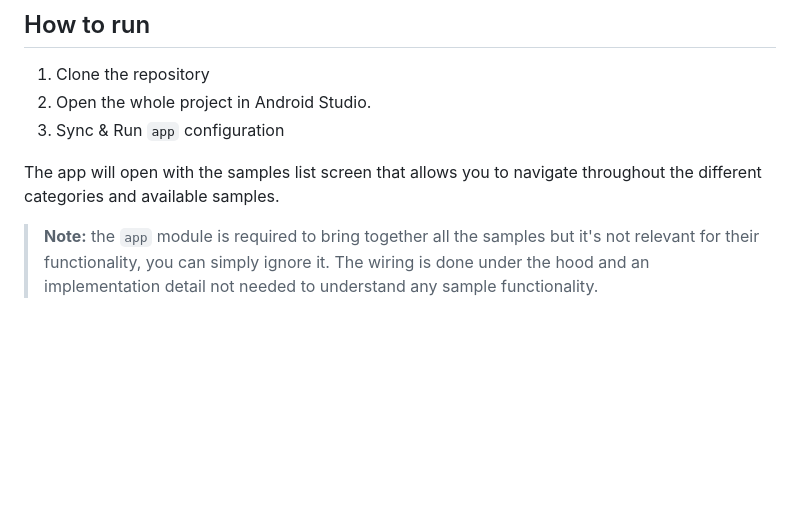
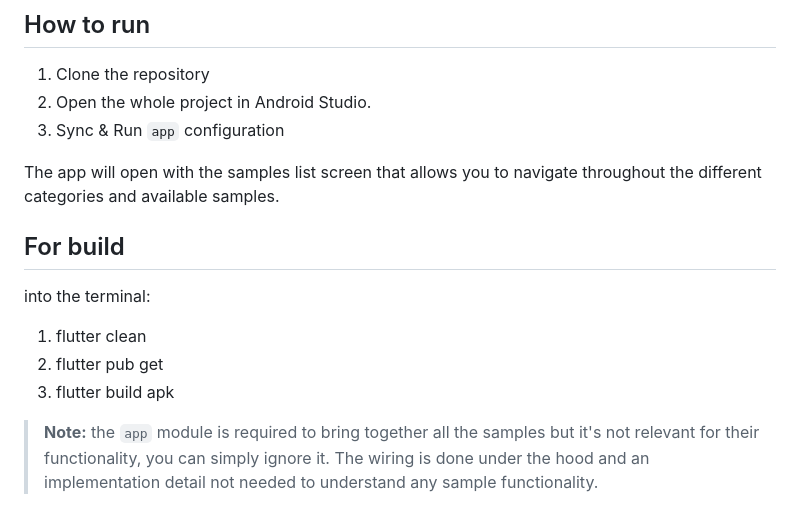
Before and after one commit to IngeJuancho/Password_manager_app, a Markdown page: README.md, the part around the change. Rendered like a GitHub page; blank space fills up the shorter version.

```diff
--- a/README.md
+++ b/README.md
@@ -31,6 +31,12 @@ We regularly add new samples to this repository. You can find a list of all the
 
 The app will open with the samples list screen that allows you to navigate throughout the different
 categories and available samples.
+
+## For build
+into the terminal:
+1. flutter clean
+2. flutter pub get
+3. flutter build apk
 
 > **Note:** the `app` module is required to bring together all the samples but it's not relevant
 > for their functionality, you can simply ignore it. The wiring is done under the hood and an
```
